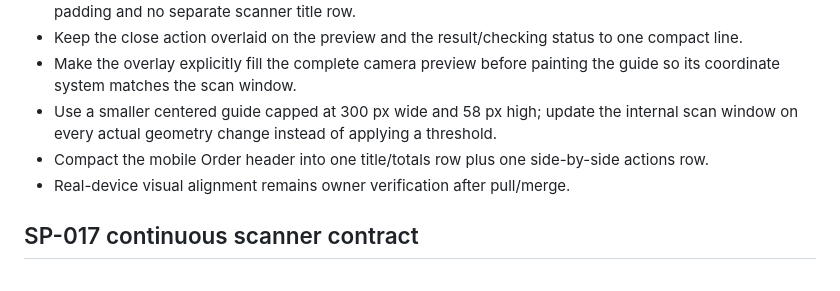
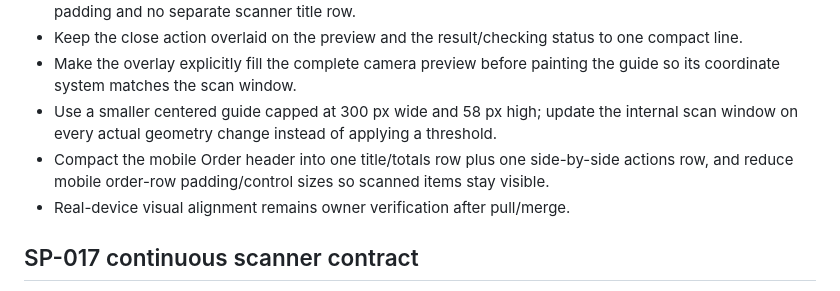
Before and after one commit to Sherko231/sherko_pharma, a Markdown page: docs/DEVELOPMENT_STATUS.md, the part around the change. GitHub-like rendering.

Commit message:
SP-018: document compact order rows

```diff
--- a/docs/DEVELOPMENT_STATUS.md
+++ b/docs/DEVELOPMENT_STATUS.md
@@ -22,7 +22,7 @@ Status: SP-018 fixes the compact overlay sizing/centering and reduces Order-page
 - Keep the close action overlaid on the preview and the result/checking status to one compact line.
 - Make the overlay explicitly fill the complete camera preview before painting the guide so its coordinate system matches the scan window.
 - Use a smaller centered guide capped at 300 px wide and 58 px high; update the internal scan window on every actual geometry change instead of applying a threshold.
-- Compact the mobile Order header into one title/totals row plus one side-by-side actions row.
+- Compact the mobile Order header into one title/totals row plus one side-by-side actions row, and reduce mobile order-row padding/control sizes so scanned items stay visible.
 - Real-device visual alignment remains owner verification after pull/merge.
 
 ## SP-017 continuous scanner contract
```
